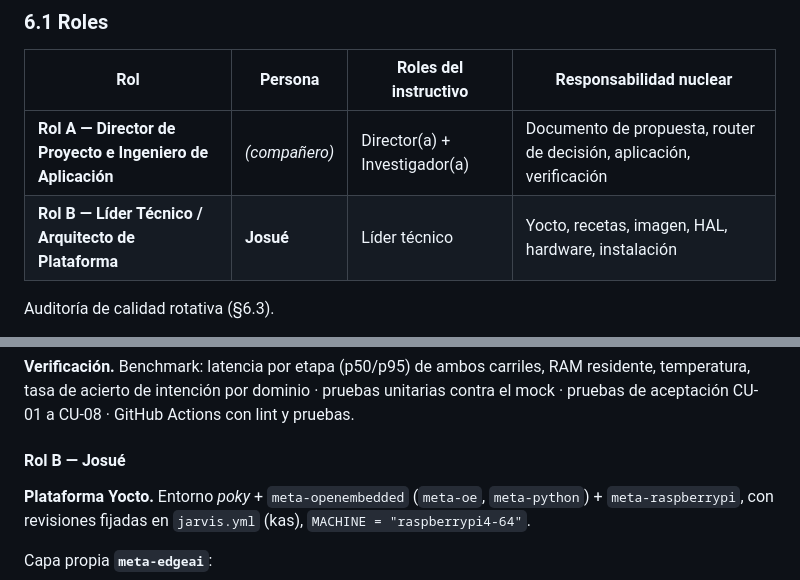
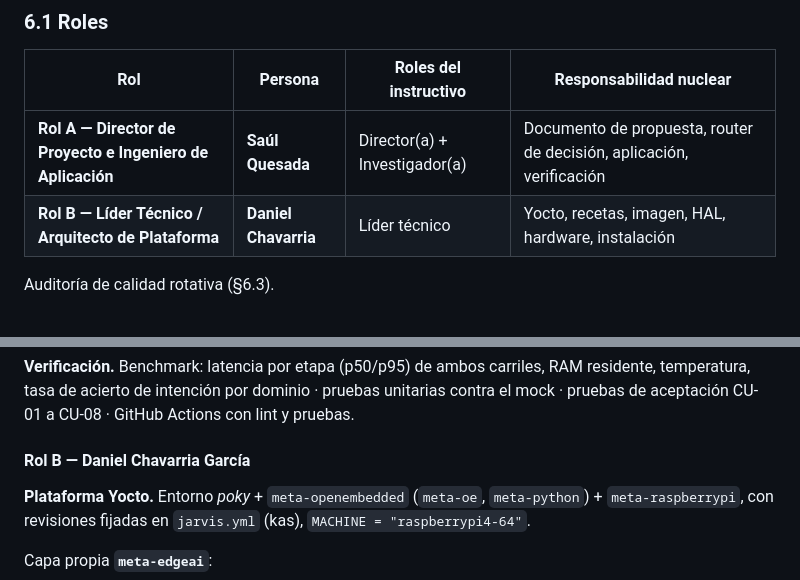
Before and after one commit to Daniiell03/Sistemas_Inteligentes_de_borde_EdgeAI, a Markdown page: README.md, 2 parts joined by grey strips. Rendered like a GitHub page.

Commit message:
Update roles and responsibilities in README

```diff
--- a/README.md
+++ b/README.md
@@ -331,8 +331,8 @@ Una sola solicitud resuelve cuatro dimensiones. Es exactamente la capacidad que
 
 | Rol | Persona | Roles del instructivo | Responsabilidad nuclear |
 |---|---|---|---|
-| **Rol A — Director de Proyecto e Ingeniero de Aplicación** | _(compañero)_ | Director(a) + Investigador(a) | Documento de propuesta, router de decisión, aplicación, verificación |
-| **Rol B — Líder Técnico / Arquitecto de Plataforma** | **Josué** | Líder técnico | Yocto, recetas, imagen, HAL, hardware, instalación |
+| **Rol A — Director de Proyecto e Ingeniero de Aplicación** | **Saúl Quesada** | Director(a) + Investigador(a) | Documento de propuesta, router de decisión, aplicación, verificación |
+| **Rol B — Líder Técnico / Arquitecto de Plataforma** | **Daniel Chavarria** | Líder técnico | Yocto, recetas, imagen, HAL, hardware, instalación |
 
 Auditoría de calidad rotativa (§6.3).
 
@@ -350,7 +350,7 @@ Auditoría de calidad rotativa (§6.3).
 
 **Verificación.** Benchmark: latencia por etapa (p50/p95) de ambos carriles, RAM residente, temperatura, tasa de acierto de intención por dominio · pruebas unitarias contra el mock · pruebas de aceptación CU-01 a CU-08 · GitHub Actions con lint y pruebas.
 
-#### Rol B — Josué
+#### Rol B — Daniel Chavarria García
 
 **Plataforma Yocto.** Entorno *poky* + `meta-openembedded` (`meta-oe`, `meta-python`) + `meta-raspberrypi`, con revisiones fijadas en `jarvis.yml` (kas), `MACHINE = "raspberrypi4-64"`.
 
```
